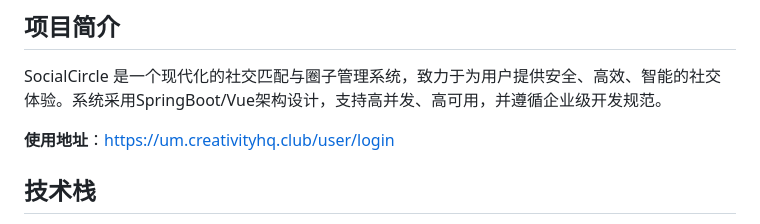
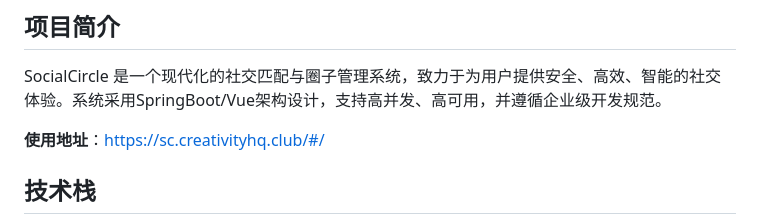
Before and after one commit to 223Jiang/SocialCircle, a Markdown page: README.md, the part around the change. Rendered like a GitHub page.

```diff
--- a/README.md
+++ b/README.md
@@ -3,7 +3,7 @@
 ## 项目简介
 SocialCircle 是一个现代化的社交匹配与圈子管理系统，致力于为用户提供安全、高效、智能的社交体验。系统采用SpringBoot/Vue架构设计，支持高并发、高可用，并遵循企业级开发规范。
 
-**使用地址**：https://um.creativityhq.club/user/login
+**使用地址**：https://sc.creativityhq.club/#/
 
 ## 技术栈
 - **后端框架**: Spring Boot 2.6.13
```
